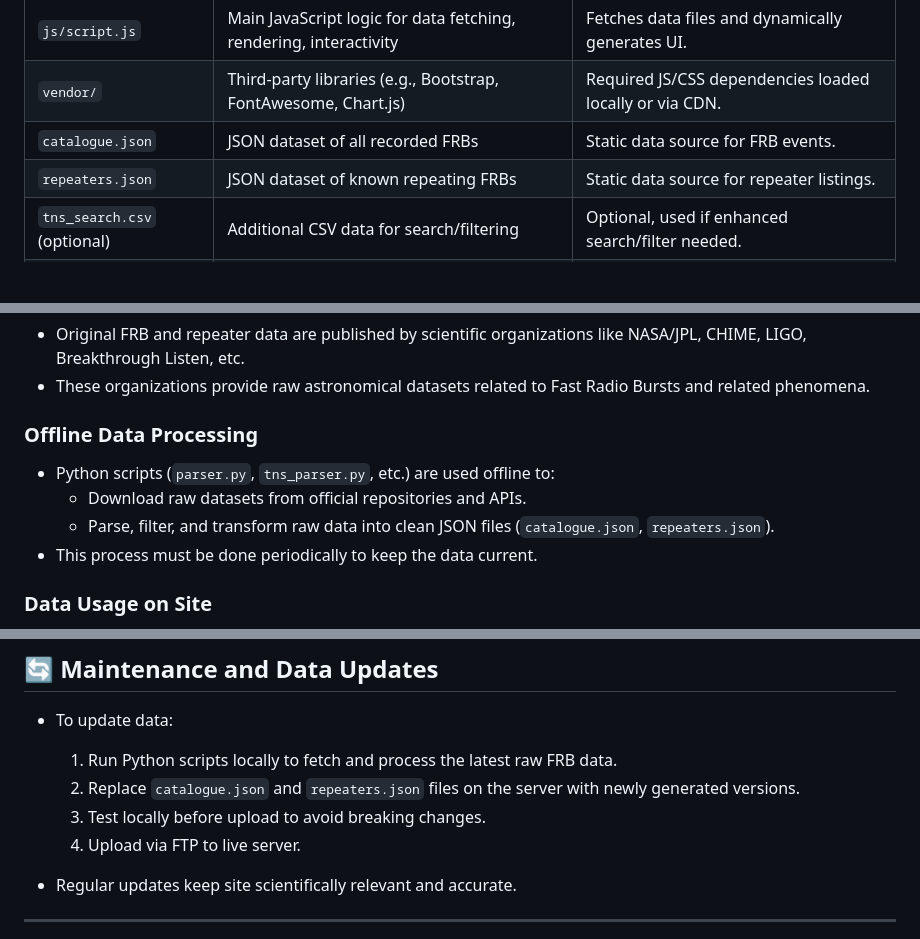
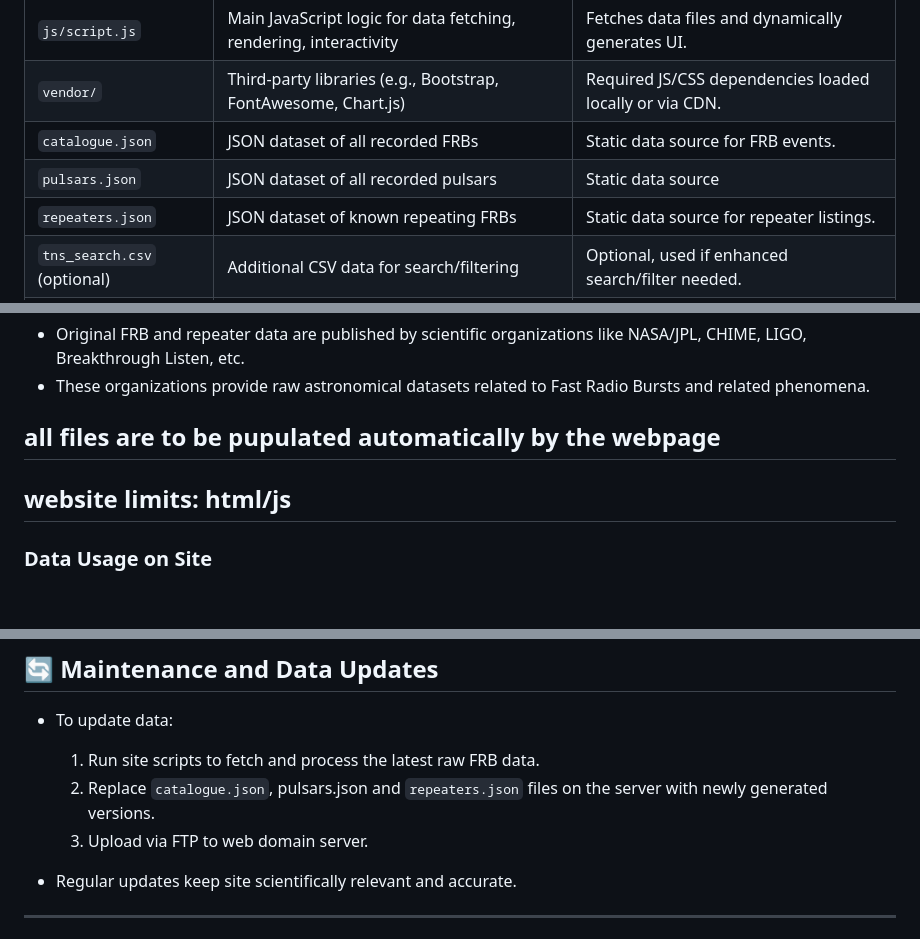
Before and after one commit to PierreGode/FRBExplorer, a Markdown page: AGENT.md, 3 parts joined by grey strips. GitHub-like rendering; blank space fills up the shorter version.

```diff
--- a/AGENT.md
+++ b/AGENT.md
@@ -29,6 +29,7 @@ This document is a comprehensive agent-style guide for the **FRBExplorer** proje
 | `js/script.js`     | Main JavaScript logic for data fetching, rendering, interactivity | Fetches data files and dynamically generates UI.       |
 | `vendor/`          | Third-party libraries (e.g., Bootstrap, FontAwesome, Chart.js) | Required JS/CSS dependencies loaded locally or via CDN.|
 | `catalogue.json`   | JSON dataset of all recorded FRBs                               | Static data source for FRB events.                      |
+| `pulsars.json`   | JSON dataset of all recorded pulsars                              | Static data source                    |
 | `repeaters.json`   | JSON dataset of known repeating FRBs                            | Static data source for repeater listings.               |
 | `tns_search.csv` (optional) | Additional CSV data for search/filtering                 | Optional, used if enhanced search/filter needed.       |
 | `img/`, `figs/`    | Images, icons, logos                                            | Visual assets referenced in HTML/CSS.                   |
@@ -43,11 +44,9 @@ This document is a comprehensive agent-style guide for the **FRBExplorer** proje
 - Original FRB and repeater data are published by scientific organizations like NASA/JPL, CHIME, LIGO, Breakthrough Listen, etc.
 - These organizations provide raw astronomical datasets related to Fast Radio Bursts and related phenomena.
 
-### Offline Data Processing
-- Python scripts (`parser.py`, `tns_parser.py`, etc.) are used offline to:
-  - Download raw datasets from official repositories and APIs.
-  - Parse, filter, and transform raw data into clean JSON files (`catalogue.json`, `repeaters.json`).
-- This process must be done periodically to keep the data current.
+## all files are to be pupulated automatically by the webpage
+
+## website limits: html/js
 
 ### Data Usage on Site
 - The website does **not** query any API or database live.
@@ -99,10 +98,9 @@ This document is a comprehensive agent-style guide for the **FRBExplorer** proje
 ## 🔄 Maintenance and Data Updates
 
 - To update data:
-  1. Run Python scripts locally to fetch and process the latest raw FRB data.
-  2. Replace `catalogue.json` and `repeaters.json` files on the server with newly generated versions.
-  3. Test locally before upload to avoid breaking changes.
-  4. Upload via FTP to live server.
+  1. Run site scripts to fetch and process the latest raw FRB data.
+  2. Replace `catalogue.json`, pulsars.json and `repeaters.json` files on the server with newly generated versions.
+  4. Upload via FTP to web domain server.
 
 - Regular updates keep site scientifically relevant and accurate.
 
```
Also changed, not shown: other parts of AGENT.md (+1 -0 lines).
